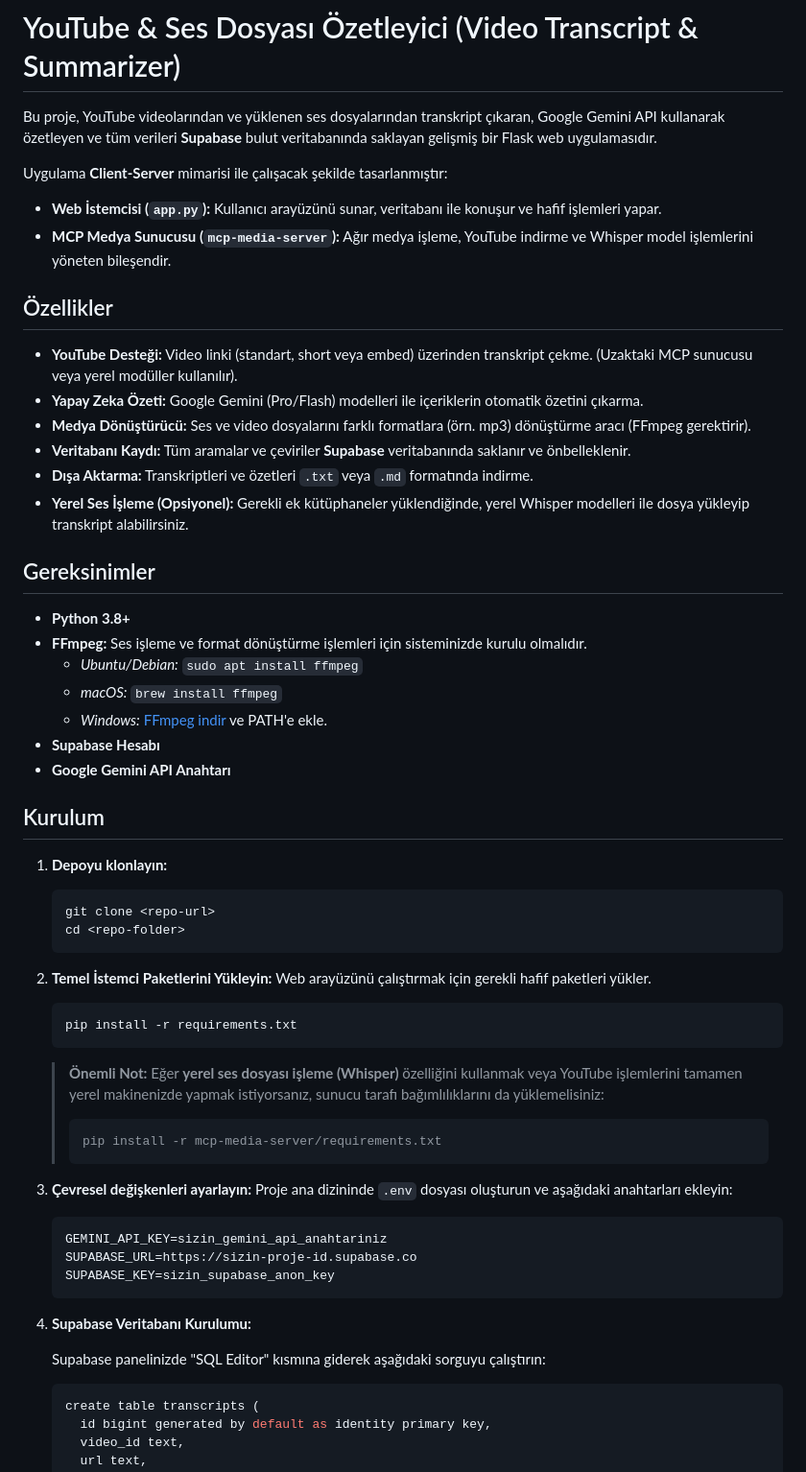
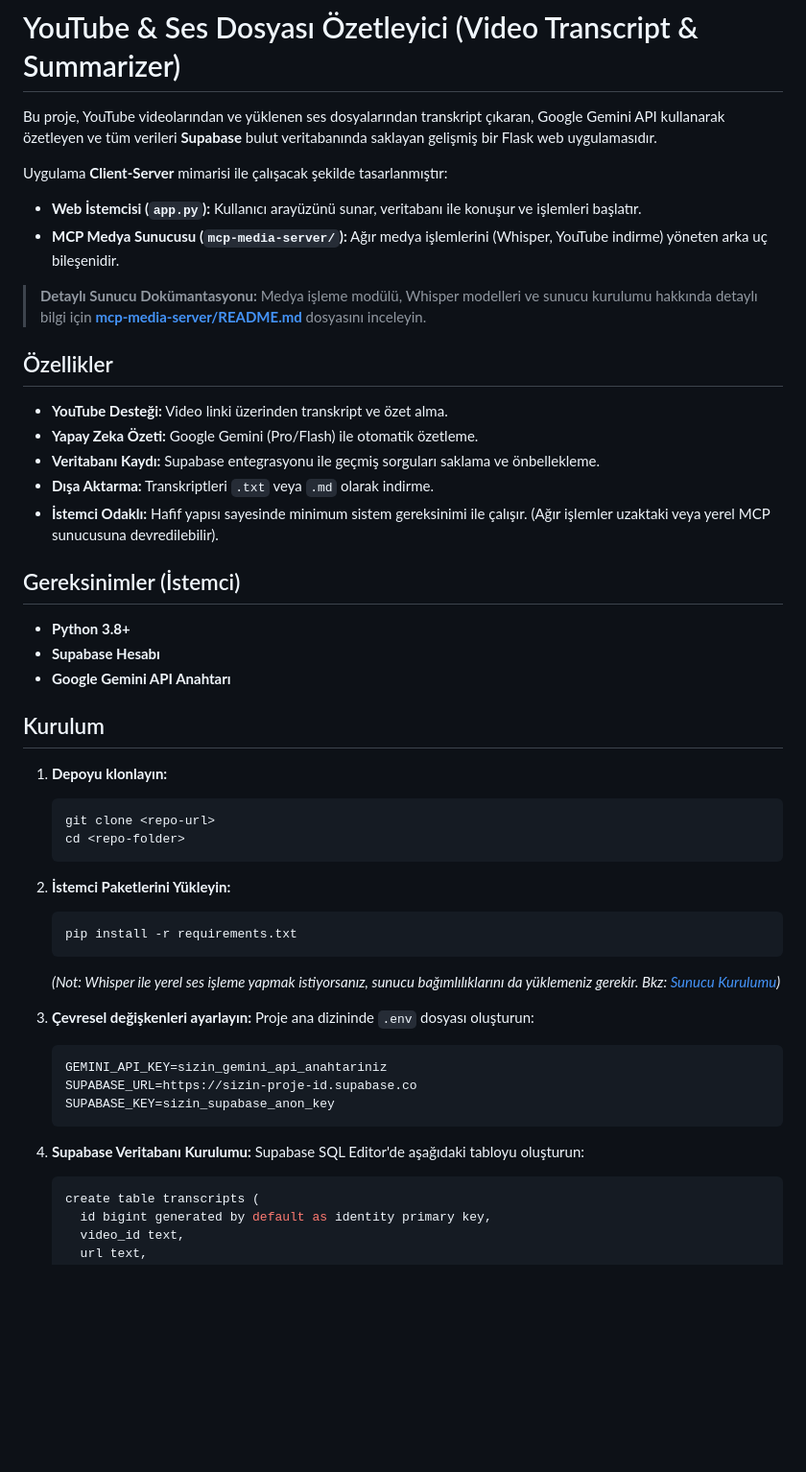
Before and after one commit to ertugerata/video_transcript, a Markdown page: README.md, the part around one of its changes. Shown at 96% size. Rendered like a GitHub page; blank space fills up the shorter version.

````diff
--- a/README.md
+++ b/README.md
@@ -3,25 +3,22 @@
 Bu proje, YouTube videolarından ve yüklenen ses dosyalarından transkript çıkaran, Google Gemini API kullanarak özetleyen ve tüm verileri **Supabase** bulut veritabanında saklayan gelişmiş bir Flask web uygulamasıdır.
 
 Uygulama **Client-Server** mimarisi ile çalışacak şekilde tasarlanmıştır:
-*   **Web İstemcisi (`app.py`):** Kullanıcı arayüzünü sunar, veritabanı ile konuşur ve hafif işlemleri yapar.
-*   **MCP Medya Sunucusu (`mcp-media-server`):** Ağır medya işleme, YouTube indirme ve Whisper model işlemlerini yöneten bileşendir.
+*   **Web İstemcisi (`app.py`):** Kullanıcı arayüzünü sunar, veritabanı ile konuşur ve işlemleri başlatır.
+*   **MCP Medya Sunucusu (`mcp-media-server/`):** Ağır medya işlemlerini (Whisper, YouTube indirme) yöneten arka uç bileşenidir.
+
+> **Detaylı Sunucu Dokümantasyonu:** Medya işleme modülü, Whisper modelleri ve sunucu kurulumu hakkında detaylı bilgi için [**mcp-media-server/README.md**](mcp-media-server/README.md) dosyasını inceleyin.
 
 ## Özellikler
 
-*   **YouTube Desteği:** Video linki (standart, short veya embed) üzerinden transkript çekme. (Uzaktaki MCP sunucusu veya yerel modüller kullanılır).
-*   **Yapay Zeka Özeti:** Google Gemini (Pro/Flash) modelleri ile içeriklerin otomatik özetini çıkarma.
-*   **Medya Dönüştürücü:** Ses ve video dosyalarını farklı formatlara (örn. mp3) dönüştürme aracı (FFmpeg gerektirir).
-*   **Veritabanı Kaydı:** Tüm aramalar ve çeviriler **Supabase** veritabanında saklanır ve önbelleklenir.
-*   **Dışa Aktarma:** Transkriptleri ve özetleri `.txt` veya `.md` formatında indirme.
-*   **Yerel Ses İşleme (Opsiyonel):** Gerekli ek kütüphaneler yüklendiğinde, yerel Whisper modelleri ile dosya yükleyip transkript alabilirsiniz.
+*   **YouTube Desteği:** Video linki üzerinden transkript ve özet alma.
+*   **Yapay Zeka Özeti:** Google Gemini (Pro/Flash) ile otomatik özetleme.
+*   **Veritabanı Kaydı:** Supabase entegrasyonu ile geçmiş sorguları saklama ve önbellekleme.
+*   **Dışa Aktarma:** Transkriptleri `.txt` veya `.md` olarak indirme.
+*   **İstemci Odaklı:** Hafif yapısı sayesinde minimum sistem gereksinimi ile çalışır. (Ağır işlemler uzaktaki veya yerel MCP sunucusuna devredilebilir).
 
-## Gereksinimler
+## Gereksinimler (İstemci)
 
 *   **Python 3.8+**
-*   **FFmpeg:** Ses işleme ve format dönüştürme işlemleri için sisteminizde kurulu olmalıdır.
-    *   *Ubuntu/Debian:* `sudo apt install ffmpeg`
-    *   *macOS:* `brew install ffmpeg`
-    *   *Windows:* [FFmpeg indir](https://ffmpeg.org/download.html) ve PATH'e ekle.
 *   **Supabase Hesabı**
 *   **Google Gemini API Anahtarı**
 
@@ -33,19 +30,14 @@ Uygulama **Client-Server** mimarisi ile çalışacak şekilde tasarlanmıştır:
     cd <repo-folder>
     ```
 
-2.  **Temel İstemci Paketlerini Yükleyin:**
-    Web arayüzünü çalıştırmak için gerekli hafif paketleri yükler.
+2.  **İstemci Paketlerini Yükleyin:**
     ```bash
     pip install -r requirements.txt
     ```
-
-    > **Önemli Not:** Eğer **yerel ses dosyası işleme (Whisper)** özelliğini kullanmak veya YouTube işlemlerini tamamen yerel makinenizde yapmak istiyorsanız, sunucu tarafı bağımlılıklarını da yüklemelisiniz:
-    > ```bash
-    > pip install -r mcp-media-server/requirements.txt
-    > ```
+    *(Not: Whisper ile yerel ses işleme yapmak istiyorsanız, sunucu bağımlılıklarını da yüklemeniz gerekir. Bkz: [Sunucu Kurulumu](mcp-media-server/README.md))*
 
 3.  **Çevresel değişkenleri ayarlayın:**
-    Proje ana dizininde `.env` dosyası oluşturun ve aşağıdaki anahtarları ekleyin:
+    Proje ana dizininde `.env` dosyası oluşturun:
     ```env
     GEMINI_API_KEY=sizin_gemini_api_anahtariniz
     SUPABASE_URL=https://sizin-proje-id.supabase.co
@@ -53,9 +45,7 @@ Uygulama **Client-Server** mimarisi ile çalışacak şekilde tasarlanmıştır:
     ```
 
 4.  **Supabase Veritabanı Kurulumu:**
-
-    Supabase panelinizde "SQL Editor" kısmına giderek aşağıdaki sorguyu çalıştırın:
-
+    Supabase SQL Editor'de aşağıdaki tabloyu oluşturun:
     ```sql
     create table transcripts (
       id bigint generated by default as identity primary key,
````
Also changed, not shown: other parts of README.md (+6 -17 lines), mcp-media-server/README.md (added, +62 -0 lines).
